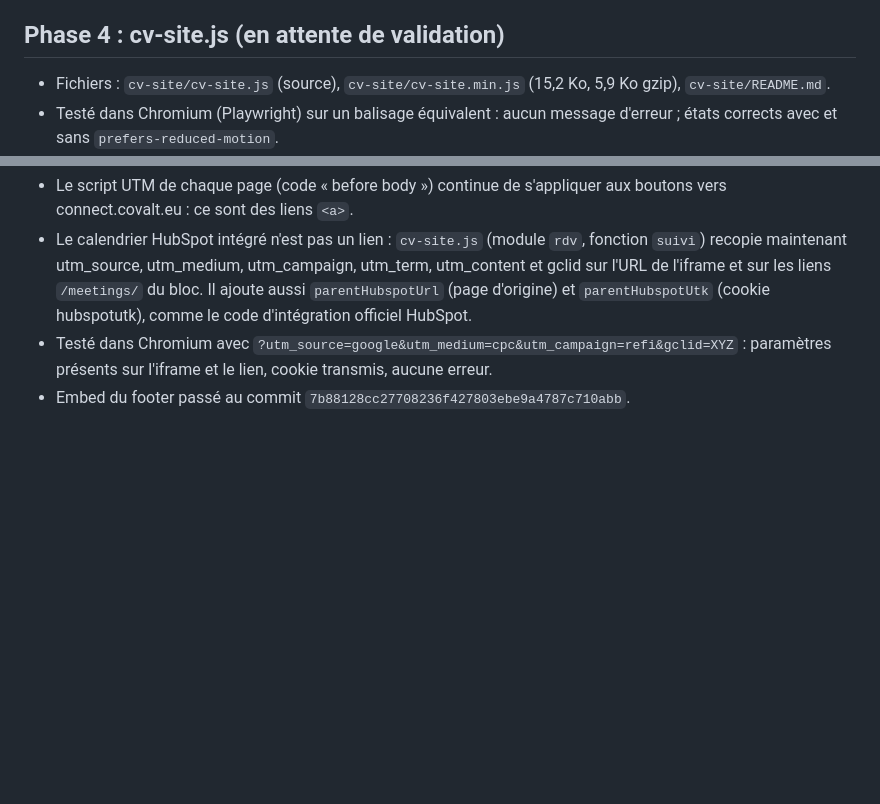
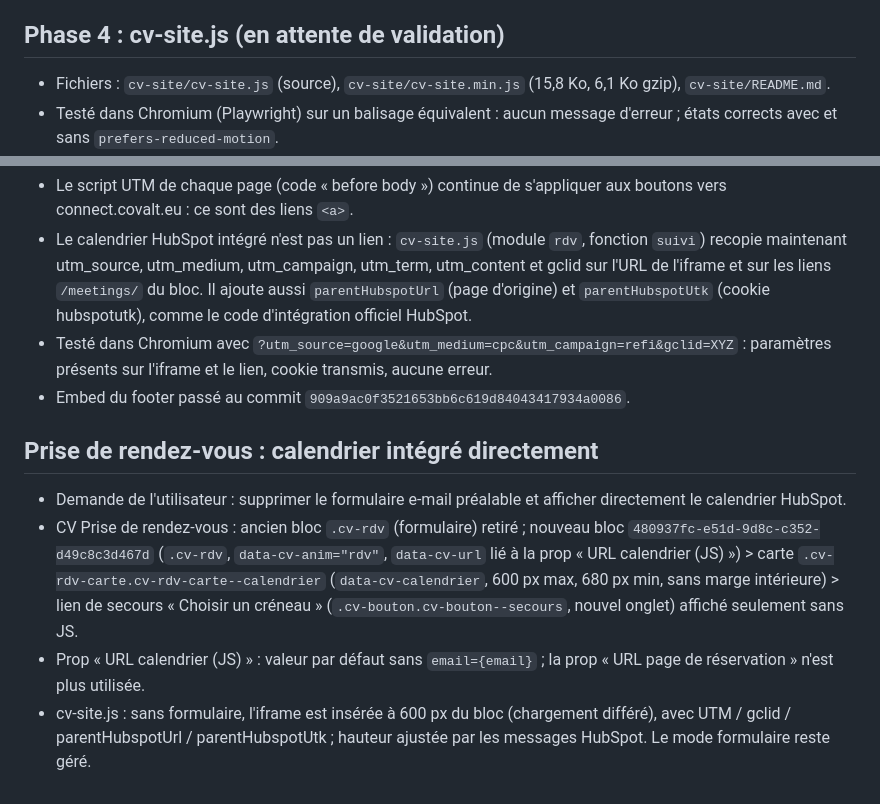
Before and after one commit to adrien578/webflow-claude, a Markdown page: docs/bibliotheque-cv.md, 2 parts joined by grey strips. Rendered like a GitHub page; blank space fills up the shorter version.

Commit message:
Journal : calendrier de rendez-vous intégré directement
Co-Authored-By: Claude Opus 5.5 <noreply@anthropic.com>
Claude-Session: https://claude.ai/code/session_01Pfp8cu1qLzqy99mxsZMcJu

```diff
--- a/docs/bibliotheque-cv.md
+++ b/docs/bibliotheque-cv.md
@@ -189,6 +189,6 @@ Classes ajoutées : `cv-bouton`, `cv-bouton-icone`, `cv-cta`, `cv-carte`, `cv-ca
 - Les éléments décoratifs vides (carrés de niveau, barres, points, trait du Security Package, barre d'étape du Process) s'affichaient en gros blocs dans le Designer (taille de remplissage des éléments vides) et un `span` vide ne prend pas sa taille. Ils sont remplacés par des HtmlEmbed portant les mêmes classes (51 éléments dans CV Illustration dépôt de projet, CV Notification, CV Illustration process, CV Process, CV Comparateur garanties).
 
 ## Phase 4 : cv-site.js (en attente de validation)
-- Fichiers : `cv-site/cv-site.js` (source), `cv-site/cv-site.min.js` (15,2 Ko, 5,9 Ko gzip), `cv-site/README.md`.
+- Fichiers : `cv-site/cv-site.js` (source), `cv-site/cv-site.min.js` (15,8 Ko, 6,1 Ko gzip), `cv-site/README.md`.
 - Testé dans Chromium (Playwright) sur un balisage équivalent : aucun message d'erreur ; états corrects avec et sans `prefers-reduced-motion`.
 - Branchement (accord de l'utilisateur) : embed « Animations (cv-site.js) » (`1674d922-6194-603b-c040-574a2dc53125`) ajouté à la fin du composant CV Footer Loan Connect :
@@ -231,4 +231,10 @@ Rien n'est publié : les changements partent en ligne à la prochaine publicatio
 - Le script UTM de chaque page (code « before body ») continue de s'appliquer aux boutons vers connect.covalt.eu : ce sont des liens `<a>`.
 - Le calendrier HubSpot intégré n'est pas un lien : `cv-site.js` (module `rdv`, fonction `suivi`) recopie maintenant utm_source, utm_medium, utm_campaign, utm_term, utm_content et gclid sur l'URL de l'iframe et sur les liens `/meetings/` du bloc. Il ajoute aussi `parentHubspotUrl` (page d'origine) et `parentHubspotUtk` (cookie hubspotutk), comme le code d'intégration officiel HubSpot.
 - Testé dans Chromium avec `?utm_source=google&utm_medium=cpc&utm_campaign=refi&gclid=XYZ` : paramètres présents sur l'iframe et le lien, cookie transmis, aucune erreur.
-- Embed du footer passé au commit `7b88128cc27708236f427803ebe9a4787c710abb`.
+- Embed du footer passé au commit `909a9ac0f3521653bb6c619d84043417934a0086`.
+
+## Prise de rendez-vous : calendrier intégré directement
+- Demande de l'utilisateur : supprimer le formulaire e-mail préalable et afficher directement le calendrier HubSpot.
+- CV Prise de rendez-vous : ancien bloc `.cv-rdv` (formulaire) retiré ; nouveau bloc `480937fc-e51d-9d8c-c352-d49c8c3d467d` (`.cv-rdv`, `data-cv-anim="rdv"`, `data-cv-url` lié à la prop « URL calendrier (JS) ») > carte `.cv-rdv-carte.cv-rdv-carte--calendrier` (`data-cv-calendrier`, 600 px max, 680 px min, sans marge intérieure) > lien de secours « Choisir un créneau » (`.cv-bouton.cv-bouton--secours`, nouvel onglet) affiché seulement sans JS.
+- Prop « URL calendrier (JS) » : valeur par défaut sans `email={email}` ; la prop « URL page de réservation » n'est plus utilisée.
+- cv-site.js : sans formulaire, l'iframe est insérée à 600 px du bloc (chargement différé), avec UTM / gclid / parentHubspotUrl / parentHubspotUtk ; hauteur ajustée par les messages HubSpot. Le mode formulaire reste géré.
```
Also changed, not shown: other parts of docs/bibliotheque-cv.md (+1 -1 lines).
